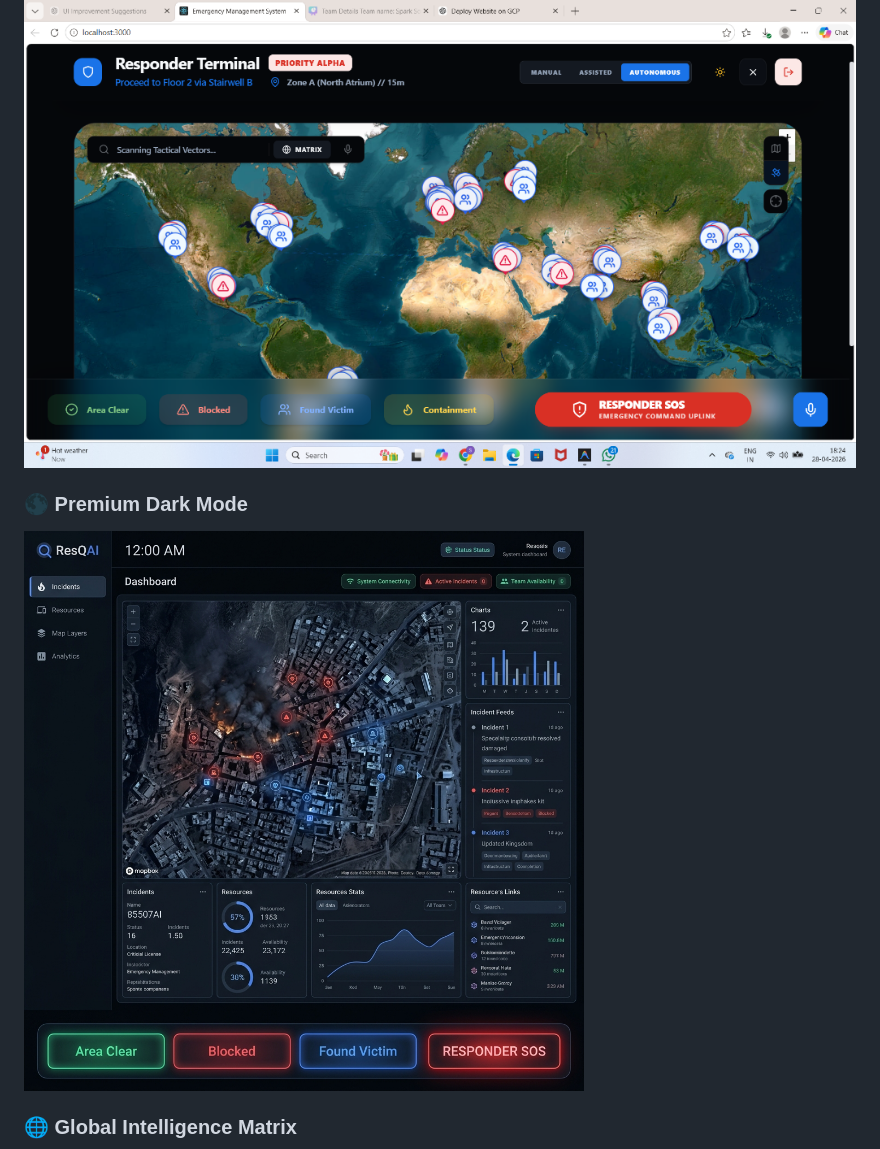
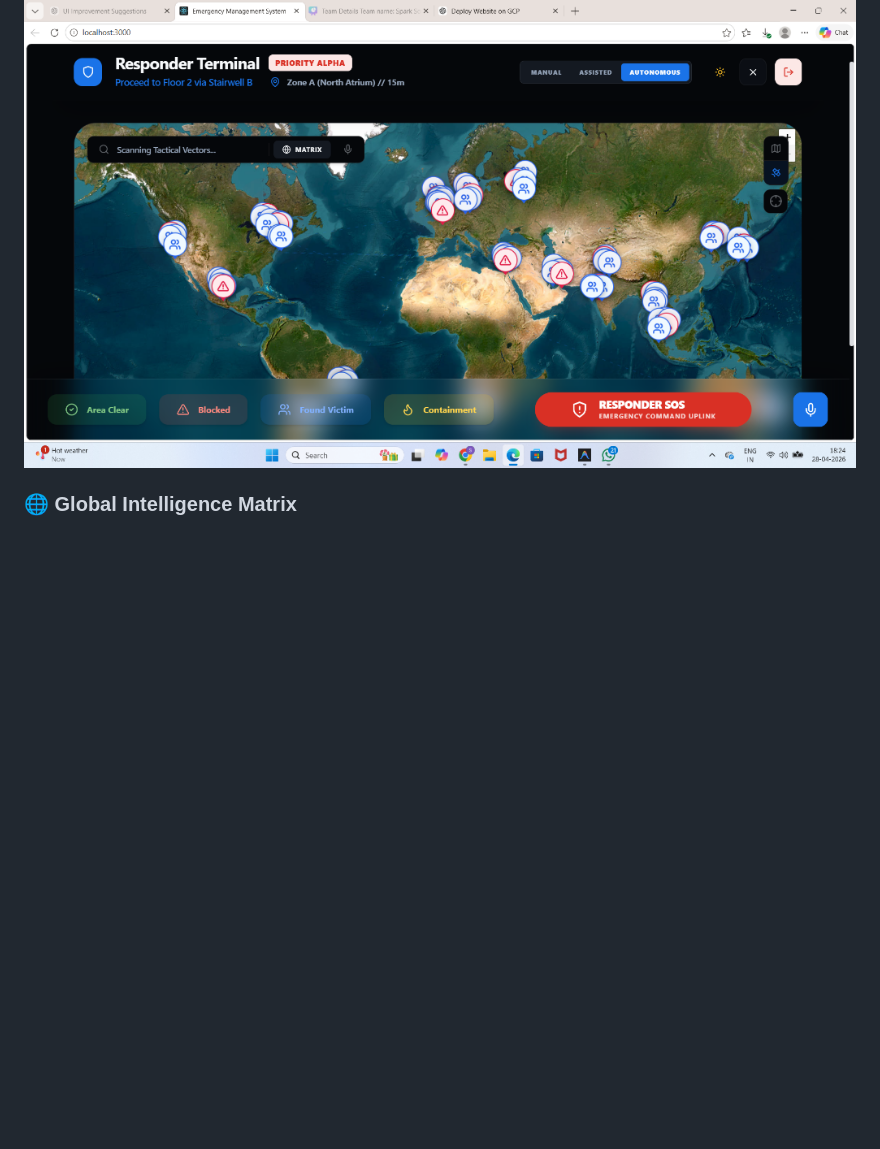
Before and after one commit to nishmitha1112/Rapid-Crisis-Response, a Markdown page: README.md, the part around the change. GitHub-like rendering; blank space fills up the shorter version.

Commit message:
Remove outdated Premium Dark Mode screenshot from documentation

```diff
--- a/README.md
+++ b/README.md
@@ -4,9 +4,6 @@
 
 ### 🖥️ Responder Dashboard (Tactical View)
 ![Responder Dashboard](public/screenshots/tactical_dashboard_fixed.png)
-
-### 🌑 Premium Dark Mode
-![Dark Mode View](public/screenshots/dark_mode_fixed.png)
 
 ### 🌐 Global Intelligence Matrix
 ![Intelligence Matrix](public/screenshots/matrix.png)
```
